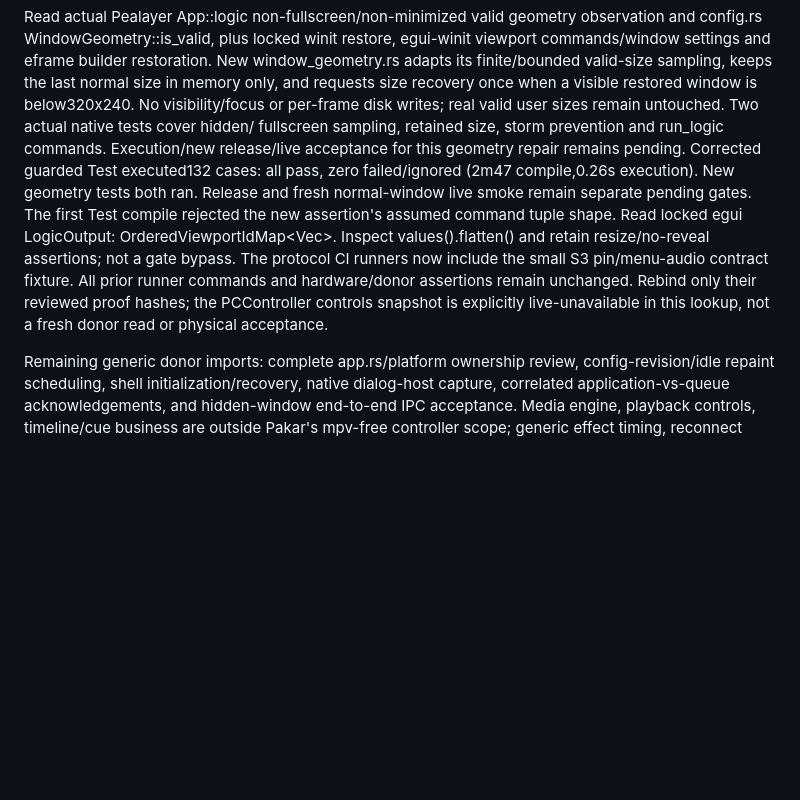
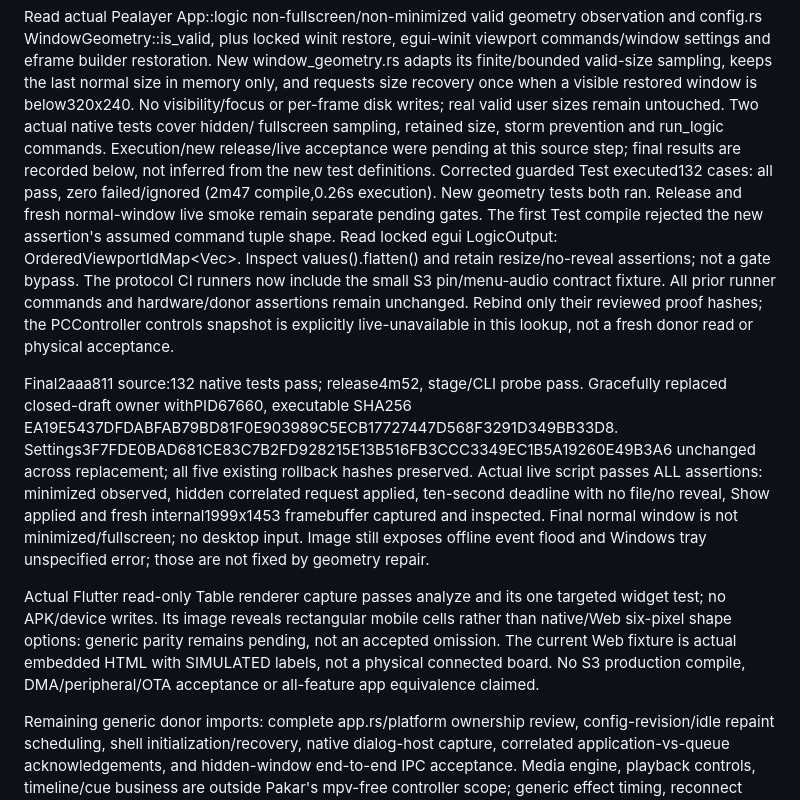
Before and after one commit to atomicdeploy/PakarController, a Markdown page: docs/NATIVE-LIFECYCLE-REUSE.md, the part around the change. Rendered like a GitHub page; blank space fills up the shorter version.

Commit message:
Record successful native restore and honest simulated mobile parity gaps

```diff
--- a/docs/NATIVE-LIFECYCLE-REUSE.md
+++ b/docs/NATIVE-LIFECYCLE-REUSE.md
@@ -72,7 +72,8 @@ last normal size in memory only, and requests size recovery once when a visible
 restored window is below320x240. No visibility/focus or per-frame disk writes;
 real valid user sizes remain untouched. Two actual native tests cover hidden/
 fullscreen sampling, retained size, storm prevention and run_logic commands.
-Execution/new release/live acceptance for this geometry repair remains pending.
+Execution/new release/live acceptance were pending at this source step; final
+results are recorded below, not inferred from the new test definitions.
 Corrected guarded Test executed132 cases: all pass, zero failed/ignored
 (2m47 compile,0.26s execution). New geometry tests both ran. Release and fresh
 normal-window live smoke remain separate pending gates.
@@ -84,6 +85,24 @@ All prior runner commands and hardware/donor assertions remain unchanged. Rebind
 only their reviewed proof hashes; the PCController controls snapshot is explicitly
 live-unavailable in this lookup, not a fresh donor read or physical acceptance.
 
+Final2aaa811 source:132 native tests pass; release4m52, stage/CLI probe pass.
+Gracefully replaced closed-draft owner withPID67660, executable SHA256
+EA19E5437DFDABFAB79BD81F0E903989C5ECB17727447D568F3291D349BB33D8.
+Settings3F7FDE0BAD681CE83C7B2FD928215E13B516FB3CCC3349EC1B5A19260E49B3A6
+unchanged across replacement; all five existing rollback hashes preserved.
+Actual live script passes ALL assertions: minimized observed, hidden correlated
+request applied, ten-second deadline with no file/no reveal, Show applied and
+fresh internal1999x1453 framebuffer captured and inspected. Final normal window
+is not minimized/fullscreen; no desktop input. Image still exposes offline event
+flood and Windows tray unspecified error; those are not fixed by geometry repair.
+
+Actual Flutter read-only Table renderer capture passes analyze and its one
+targeted widget test; no APK/device writes. Its image reveals rectangular mobile
+cells rather than native/Web six-pixel shape options: generic parity remains
+pending, not an accepted omission. The current Web fixture is actual embedded
+HTML with SIMULATED labels, not a physical connected board. No S3 production
+compile, DMA/peripheral/OTA acceptance or all-feature app equivalence claimed.
+
 Remaining generic donor imports: complete app.rs/platform ownership review,
 config-revision/idle repaint scheduling, shell initialization/recovery,
 native dialog-host capture, correlated application-vs-queue acknowledgements,
```
